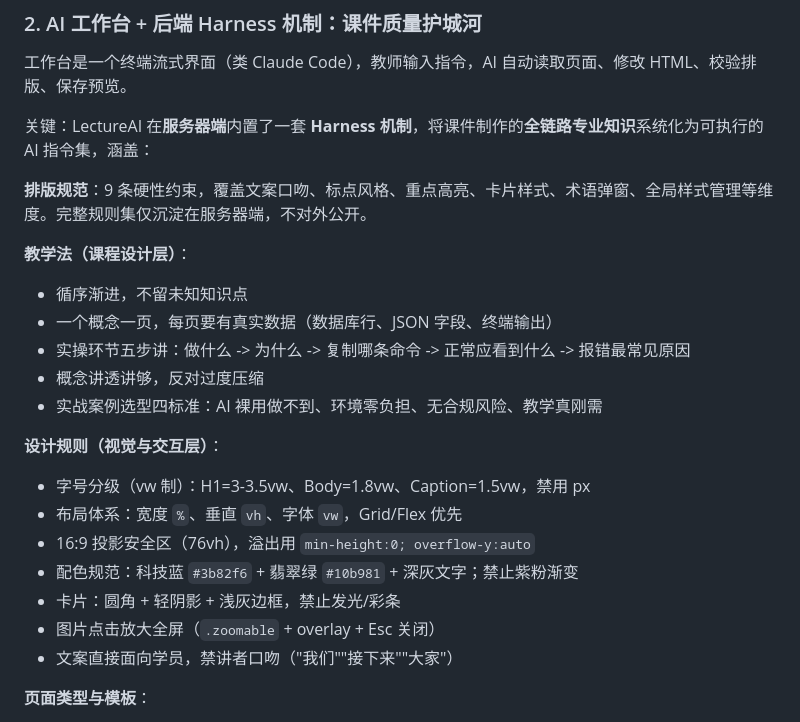
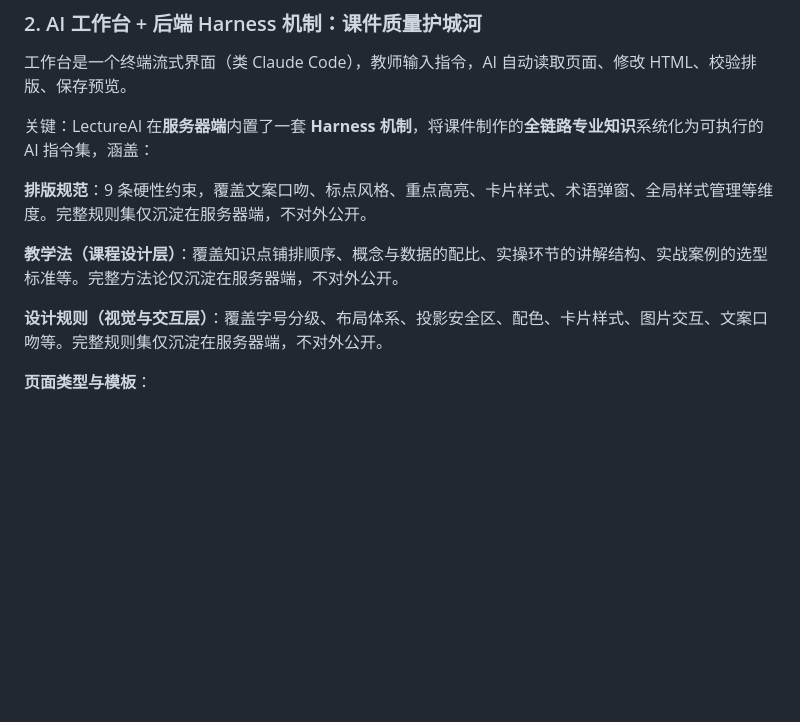
Before and after one commit to wangjingyi2012/lecture-presenter, a Markdown page: README.md, the part around the change. Rendered like a GitHub page; blank space fills up the shorter version.

Commit message:
docs: generalize pedagogy and design-rule details in README (server-side IP)

```diff
--- a/README.md
+++ b/README.md
@@ -37,21 +37,9 @@ PPTE（PPT-EXTRA）是自研的 HTML 幻灯片体系。每页课件是一个完
 
 **排版规范**：9 条硬性约束，覆盖文案口吻、标点风格、重点高亮、卡片样式、术语弹窗、全局样式管理等维度。完整规则集仅沉淀在服务器端，不对外公开。
 
-**教学法（课程设计层）**：
-- 循序渐进，不留未知知识点
-- 一个概念一页，每页要有真实数据（数据库行、JSON 字段、终端输出）
-- 实操环节五步讲：做什么 -> 为什么 -> 复制哪条命令 -> 正常应看到什么 -> 报错最常见原因
-- 概念讲透讲够，反对过度压缩
-- 实战案例选型四标准：AI 裸用做不到、环境零负担、无合规风险、教学真刚需
+**教学法（课程设计层）**：覆盖知识点铺排顺序、概念与数据的配比、实操环节的讲解结构、实战案例的选型标准等。完整方法论仅沉淀在服务器端，不对外公开。
 
-**设计规则（视觉与交互层）**：
-- 字号分级（vw 制）：H1=3-3.5vw、Body=1.8vw、Caption=1.5vw，禁用 px
-- 布局体系：宽度 `%`、垂直 `vh`、字体 `vw`，Grid/Flex 优先
-- 16:9 投影安全区（76vh），溢出用 `min-height:0; overflow-y:auto`
-- 配色规范：科技蓝 `#3b82f6` + 翡翠绿 `#10b981` + 深灰文字；禁止紫粉渐变
-- 卡片：圆角 + 轻阴影 + 浅灰边框，禁止发光/彩条
-- 图片点击放大全屏（`.zoomable` + overlay + Esc 关闭）
-- 文案直接面向学员，禁讲者口吻（"我们""接下来""大家"）
+**设计规则（视觉与交互层）**：覆盖字号分级、布局体系、投影安全区、配色、卡片样式、图片交互、文案口吻等。完整规则集仅沉淀在服务器端，不对外公开。
 
 **页面类型与模板**：
 - slide_type：封面 cover / 目录 toc / 内容 content / 图文分栏 split / 卡片网格 cards / 结束 ending
```
